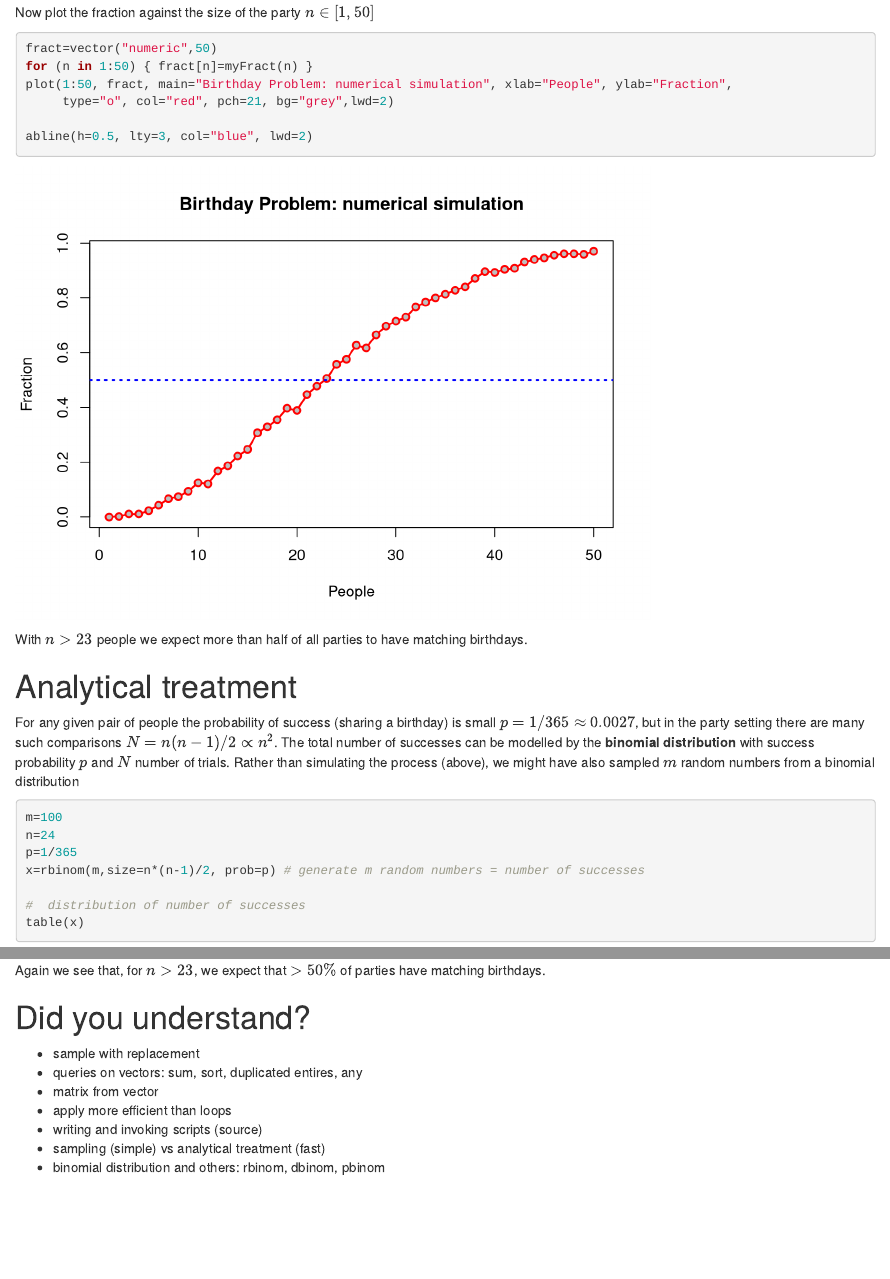
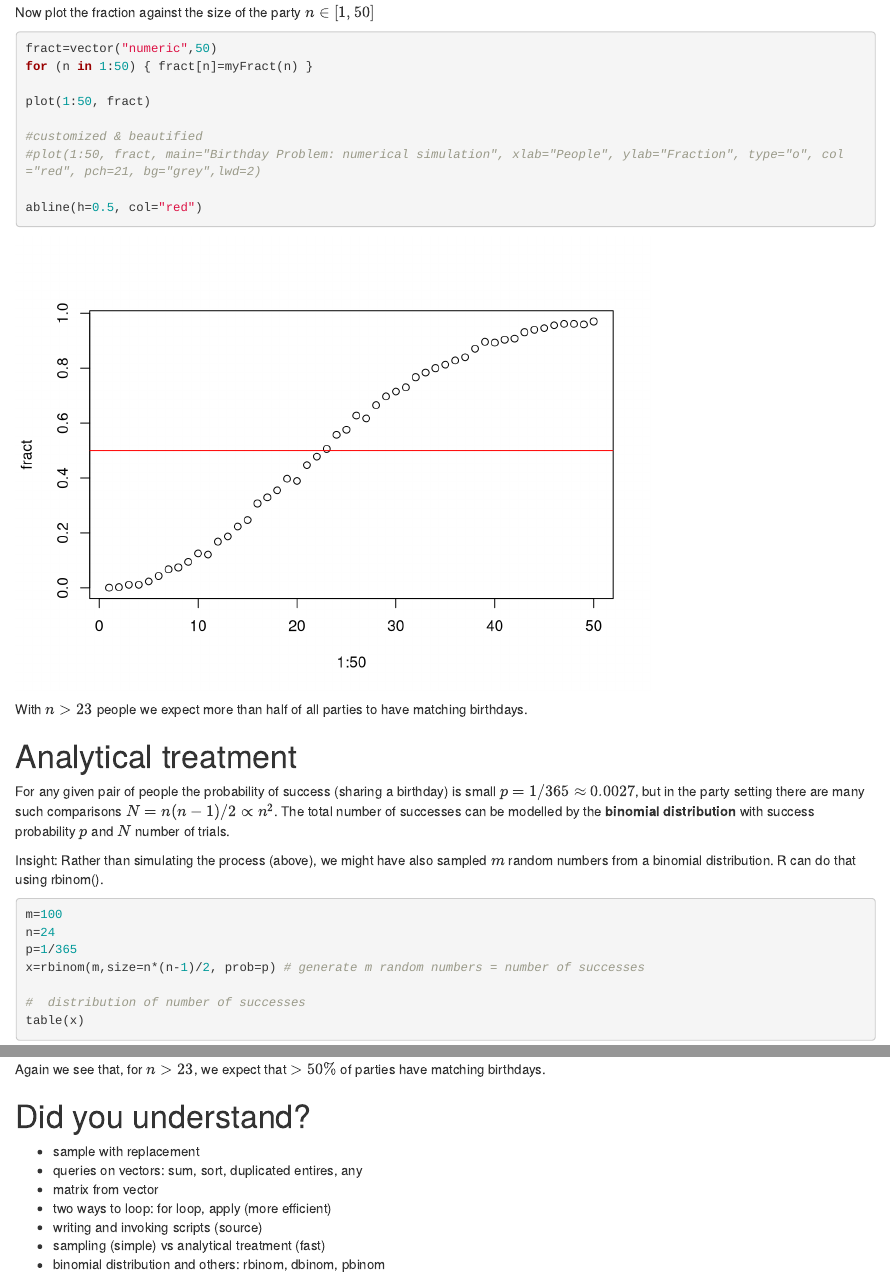
Before and after one commit to maxplanck-ie/Rintro, an R Markdown document (rmd/09_BirthdayProblem.Rmd): the page in a window 1100 px wide, from 1510 px down before the commit and from 1540 px down after it, so that both start at the same text, and a second part further down, joined at a grey line. Rendered offline with R 4.5, knitr and Pandoc, with nearby package versions; code that draws random numbers runs with fixed seeds of ours.

Commit message:
More cosmetic changes in 09_BirthdayProblem.Rmd

````diff
--- a/rmd/09_BirthdayProblem.Rmd
+++ b/rmd/09_BirthdayProblem.Rmd
@@ -66,10 +67,13 @@ Now plot the fraction against the size of the party $n \in [1,50]$
 ```{r}
 fract=vector("numeric",50)
 for (n in 1:50) { fract[n]=myFract(n) }
-plot(1:50, fract, main="Birthday Problem: numerical simulation", xlab="People", ylab="Fraction",
-     type="o", col="red", pch=21, bg="grey",lwd=2)
 
-abline(h=0.5, lty=3, col="blue", lwd=2)
+plot(1:50, fract)
+
+#customized & beautified
+#plot(1:50, fract, main="Birthday Problem: numerical simulation", xlab="People", ylab="Fraction", type="o", col="red", pch=21, bg="grey",lwd=2)
+
+abline(h=0.5, col="red")
 ```
 
 With $n>23$ people we expect more than half of all parties to have matching birthdays.
@@ -77,7 +81,8 @@ With $n>23$ people we expect more than half of all parties to have matching birt
 # Analytical treatment
 For any given pair of people the probability of success (sharing a birthday) is small $p=1/365 \approx 0.0027$, but in the party setting
 there are many such comparisons $N=n(n-1)/2 \propto n^2$. The total number of successes can be modelled by the **binomial distribution** with success probability $p$ and $N$ number of trials.
-Rather than simulating the process (above), we might have also sampled $m$ random numbers from a binomial distribution
+
+Insight: Rather than simulating the process (above), we might have also sampled $m$ random numbers from a binomial distribution. R can do that using rbinom().
 ```{r}
 m=100
 n=24
@@ -124,7 +129,7 @@ Again we see that, for $n>23$, we expect that $>50\%$ of parties have matching b
 * sample with replacement
 * queries on vectors: sum, sort, duplicated entires, any
 * matrix from vector
-* apply more efficient than loops
+* two ways to loop: for loop, apply (more efficient)
 * writing and invoking scripts (source)
 * sampling (simple) vs analytical treatment (fast)
 * binomial distribution and others: rbinom, dbinom, pbinom
````
Also changed, not shown: rmd/09_BirthdayProblem.Rmd (3 more changed lines).
